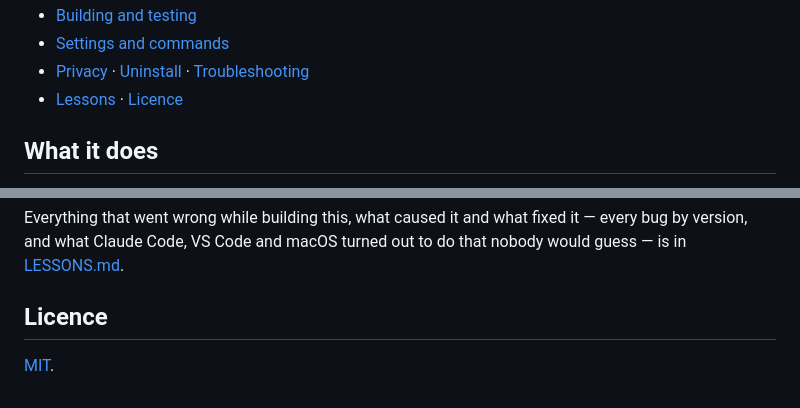
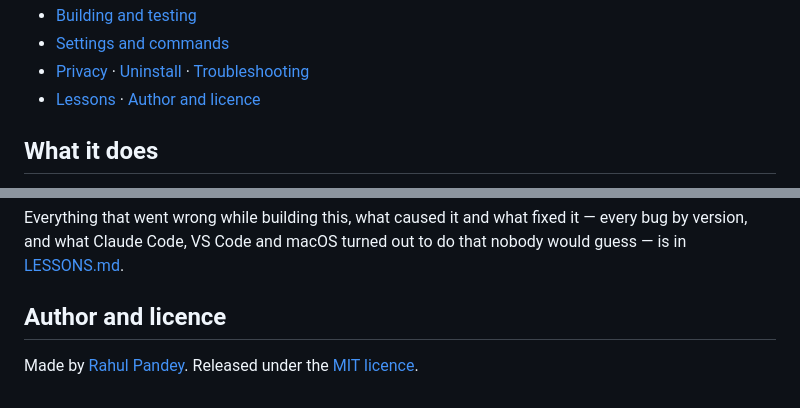
Before and after one commit to zxrrcpandey/VSCode-ClaudeCode-Status-Bar, a Markdown page: README.md, 2 parts joined by grey strips. GitHub-like rendering.

Commit message:
Credit Rahul Pandey as the author in the README
The README now says who made Claude Pulse: under the badges at the top,
and in the closing section, renamed "Author and licence", both linking
to the GitHub profile. It matches the copyright line in LICENSE.

Verified: the contents link points at the renamed heading's anchor, and
the profile link is https://github.com/zxrrcpandey, whose name is Rahul
Pandey.

Co-Authored-By: Claude Opus 5.5 <noreply@anthropic.com>

```diff
--- a/README.md
+++ b/README.md
@@ -42,7 +46,7 @@ It runs on Claude Code's own hooks and files. No API calls, no tokens, no accoun
 - [Building and testing](#building-and-testing)
 - [Settings and commands](#settings-and-commands)
 - [Privacy](#privacy) · [Uninstall](#uninstall) · [Troubleshooting](#troubleshooting)
-- [Lessons](#lessons) · [Licence](#licence)
+- [Lessons](#lessons) · [Author and licence](#author-and-licence)
 
 ## What it does
 
@@ -846,6 +850,6 @@ Everything that went wrong while building this, what caused it and what fixed it
 by version, and what Claude Code, VS Code and macOS turned out to do that nobody would guess —
 is in [LESSONS.md](LESSONS.md).
 
-## Licence
+## Author and licence
 
-[MIT](LICENSE).
+Made by [Rahul Pandey](https://github.com/zxrrcpandey). Released under the [MIT licence](LICENSE).
```
Also changed, not shown: other parts of README.md (+4 -0 lines).
